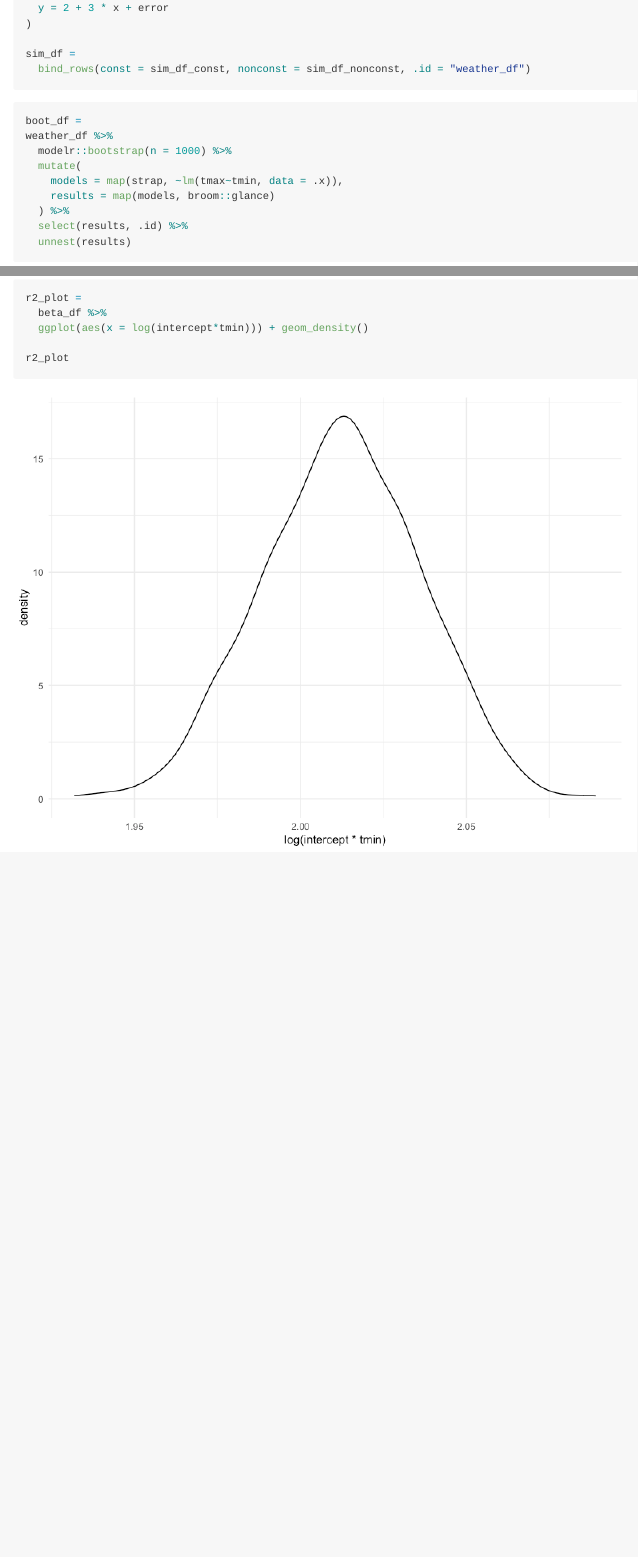
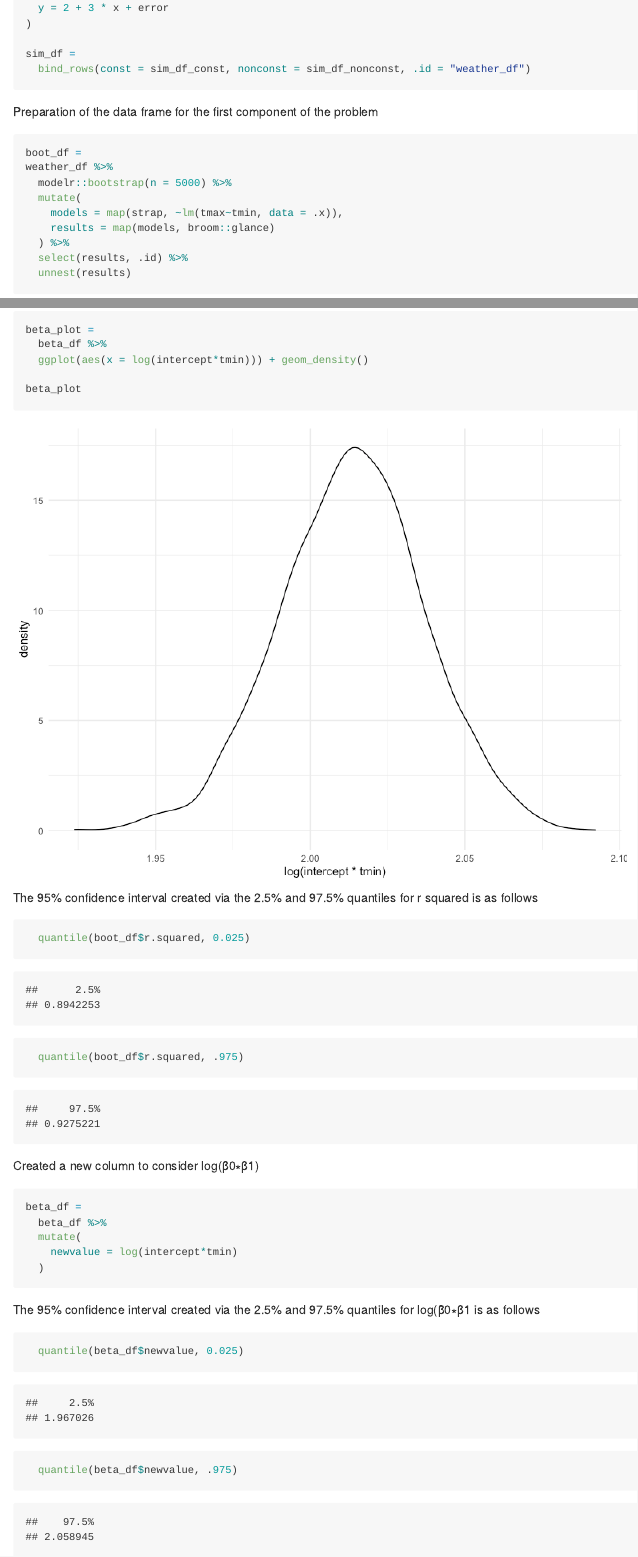
Before and after one commit to rkmclin/p8105_HW6_rkm2147, an R Markdown document (p8105_HW6_rkm2147.Rmd): the page in a window 1100 px wide, from 7060 px down, and a second part further down, joined at a grey line. The pictures show the output file p8105_HW6_rkm2147.md that the author committed with the source, drawn offline in the style of GitHub; long lines of code are wrapped.

Commit message:
finished problem 3. need to finish problem 2

````diff
--- a/p8105_HW6_rkm2147.Rmd
+++ b/p8105_HW6_rkm2147.Rmd
@@ -222,11 +218,12 @@ sim_df =
   bind_rows(const = sim_df_const, nonconst = sim_df_nonconst, .id = "weather_df")
 ```
 
+Preparation of the data frame for the first component of the problem
 
 ```{r}
 boot_df =
 weather_df %>%
-  modelr::bootstrap(n = 1000) %>%
+  modelr::bootstrap(n = 5000) %>%
   mutate(
     models = map(strap, ~lm(tmax~tmin, data = .x)),
     results = map(models, broom::glance)
@@ -269,7 +268,32 @@ make the plot for Beta nought and beta 1
 ```{r}
-r2_plot =
+beta_plot =
   beta_df %>%
   ggplot(aes(x = log(intercept*tmin))) + geom_density()
 
-r2_plot
+beta_plot
 ```
+
+
+ The 95% confidence interval created via the 2.5% and 97.5% quantiles for r squared is as follows
+```{r}
+
+  quantile(boot_df$r.squared, 0.025)
+  quantile(boot_df$r.squared, .975)
+
+```
+
+ Created a new column to consider log(β̂0∗β1)
+```{r}
+beta_df =
+  beta_df %>%
+  mutate(
+    newvalue = log(intercept*tmin)
+  )
+```
+
+ The 95% confidence interval created via the 2.5% and 97.5% quantiles for log(β̂0∗β1 is as follows
+```{r}
+
+  quantile(beta_df$newvalue, 0.025)
+  quantile(beta_df$newvalue, .975)
+```
````
Also changed, not shown: p8105_HW6_rkm2147.md, p8105_HW6_rkm2147_files/figure-gfm/unnamed-chunk-16-1.png (added), p8105_HW6_rkm2147_files/figure-gfm/unnamed-chunk-18-1.png, p8105_HW6_rkm2147.Rmd (16 more changed lines).
